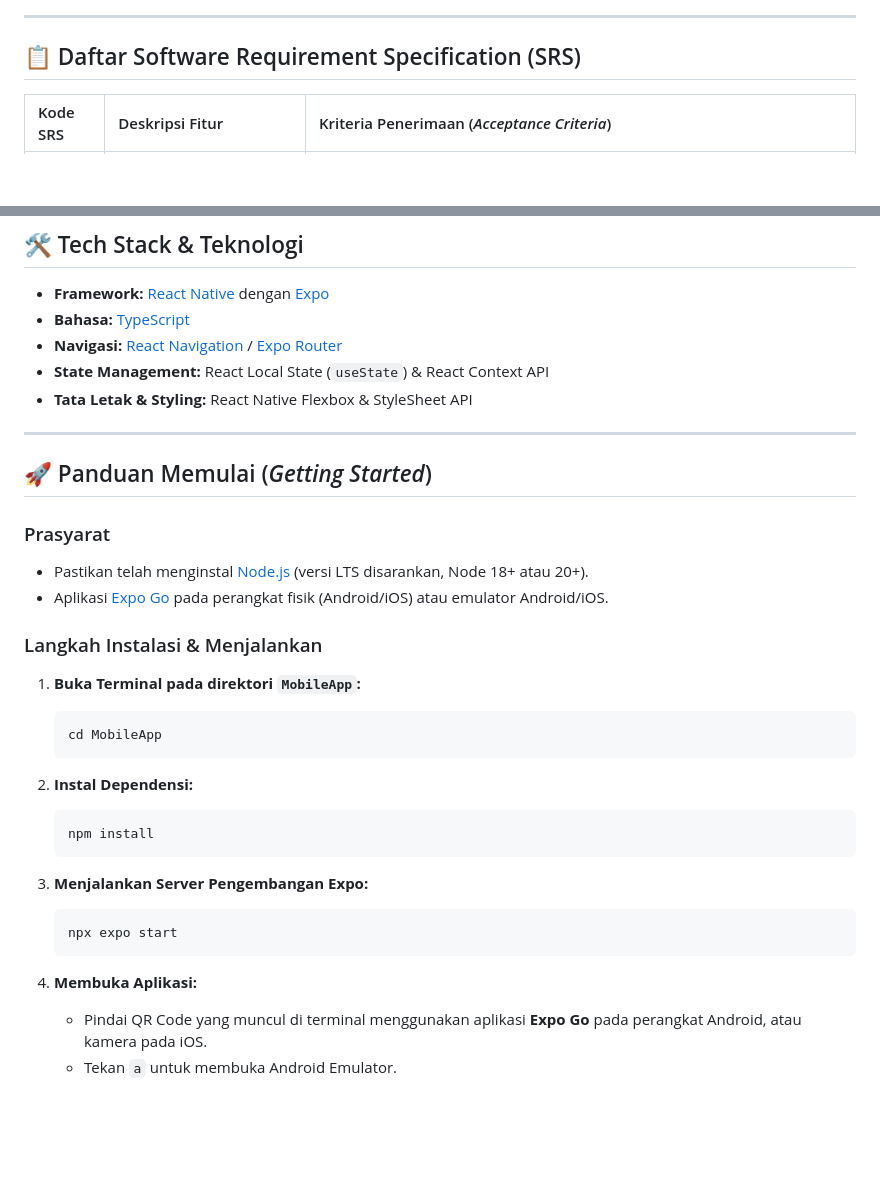
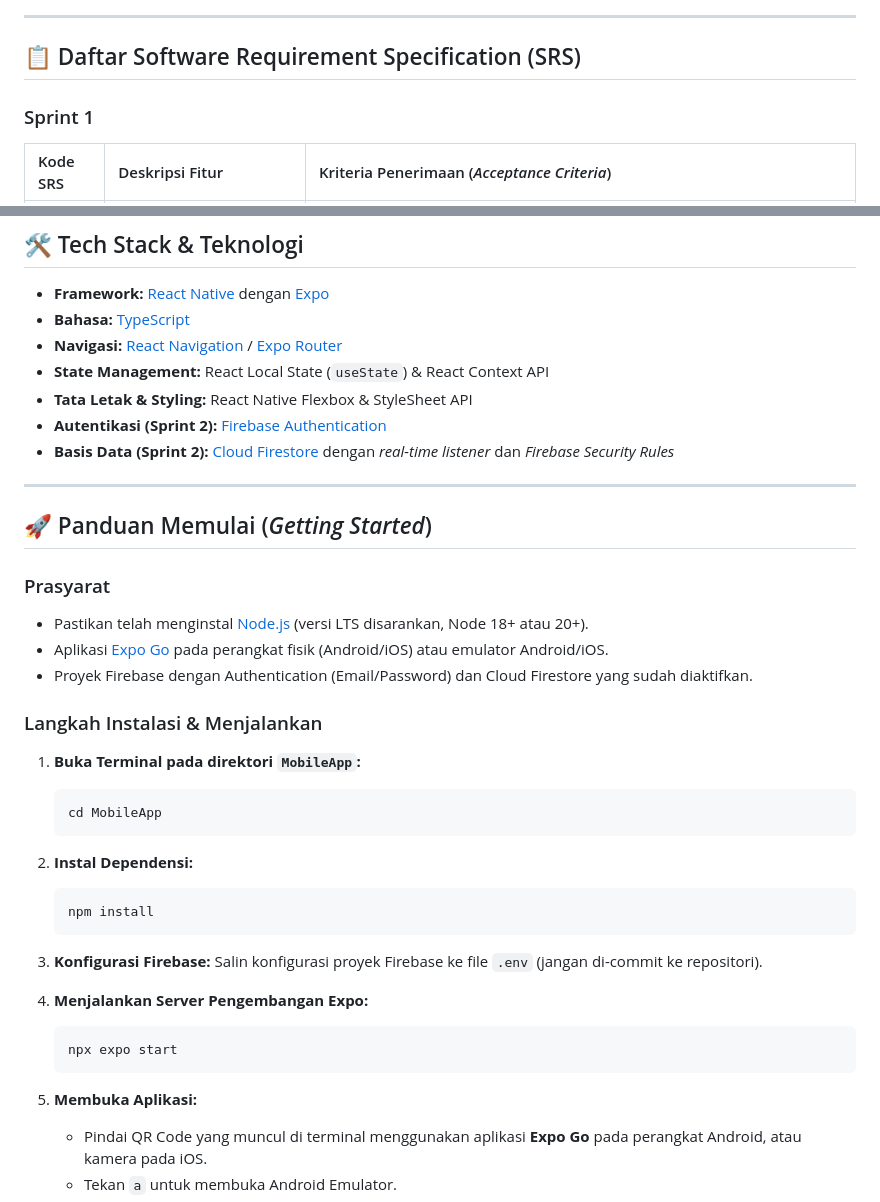
Before and after one commit to ghatfanmuhammad/Prakti-Platform-khusus-kegiatan-praktikum, a Markdown page: README.md, 2 parts joined by grey strips. GitHub-like rendering; blank space fills up the shorter version.

````diff
--- a/README.md
+++ b/README.md
@@ -48,6 +85,8 @@ flowchart LR
 ---
 
 ## 📋 Daftar Software Requirement Specification (SRS)
+
+### Sprint 1
 
 | Kode SRS | Deskripsi Fitur | Kriteria Penerimaan (*Acceptance Criteria*) |
 | :--- | :--- | :--- |
@@ -119,6 +184,8 @@ main ── chore/setup-project (Ghatfan)
 - **Navigasi:** [React Navigation](https://reactnavigation.org/) / [Expo Router](https://docs.expo.dev/router/introduction/)
 - **State Management:** React Local State (`useState`) & React Context API
 - **Tata Letak & Styling:** React Native Flexbox & StyleSheet API
+- **Autentikasi (Sprint 2):** [Firebase Authentication](https://firebase.google.com/docs/auth)
+- **Basis Data (Sprint 2):** [Cloud Firestore](https://firebase.google.com/docs/firestore) dengan *real-time listener* dan *Firebase Security Rules*
 
 ---
 
@@ -127,6 +194,7 @@ main ── chore/setup-project (Ghatfan)
 ### Prasyarat
 - Pastikan telah menginstal [Node.js](https://nodejs.org/) (versi LTS disarankan, Node 18+ atau 20+).
 - Aplikasi [Expo Go](https://expo.dev/go) pada perangkat fisik (Android/iOS) atau emulator Android/iOS.
+- Proyek Firebase dengan Authentication (Email/Password) dan Cloud Firestore yang sudah diaktifkan.
 
 ### Langkah Instalasi & Menjalankan
 
@@ -140,12 +208,15 @@ main ── chore/setup-project (Ghatfan)
    npm install
    ```
 
-3. **Menjalankan Server Pengembangan Expo:**
+3. **Konfigurasi Firebase:**
+   Salin konfigurasi proyek Firebase ke file `.env` (jangan di-commit ke repositori).
+
+4. **Menjalankan Server Pengembangan Expo:**
    ```bash
    npx expo start
    ```
 
-4. **Membuka Aplikasi:**
+5. **Membuka Aplikasi:**
    - Pindai QR Code yang muncul di terminal menggunakan aplikasi **Expo Go** pada perangkat Android, atau kamera pada iOS.
    - Tekan `a` untuk membuka Android Emulator.
    - Tekan `i` untuk membuka iOS Simulator.
````
Also changed, not shown: other parts of README.md (+68 -3 lines).
